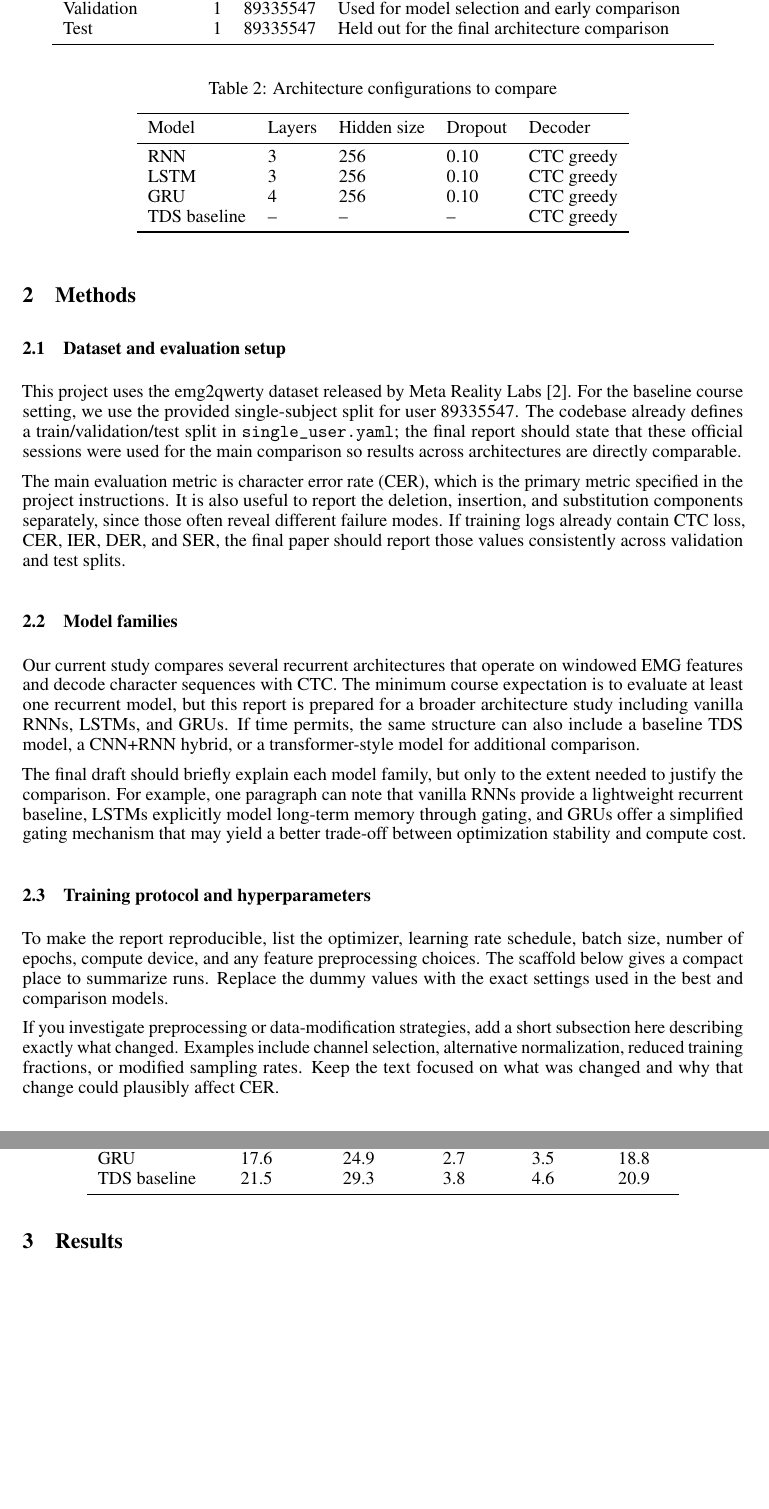
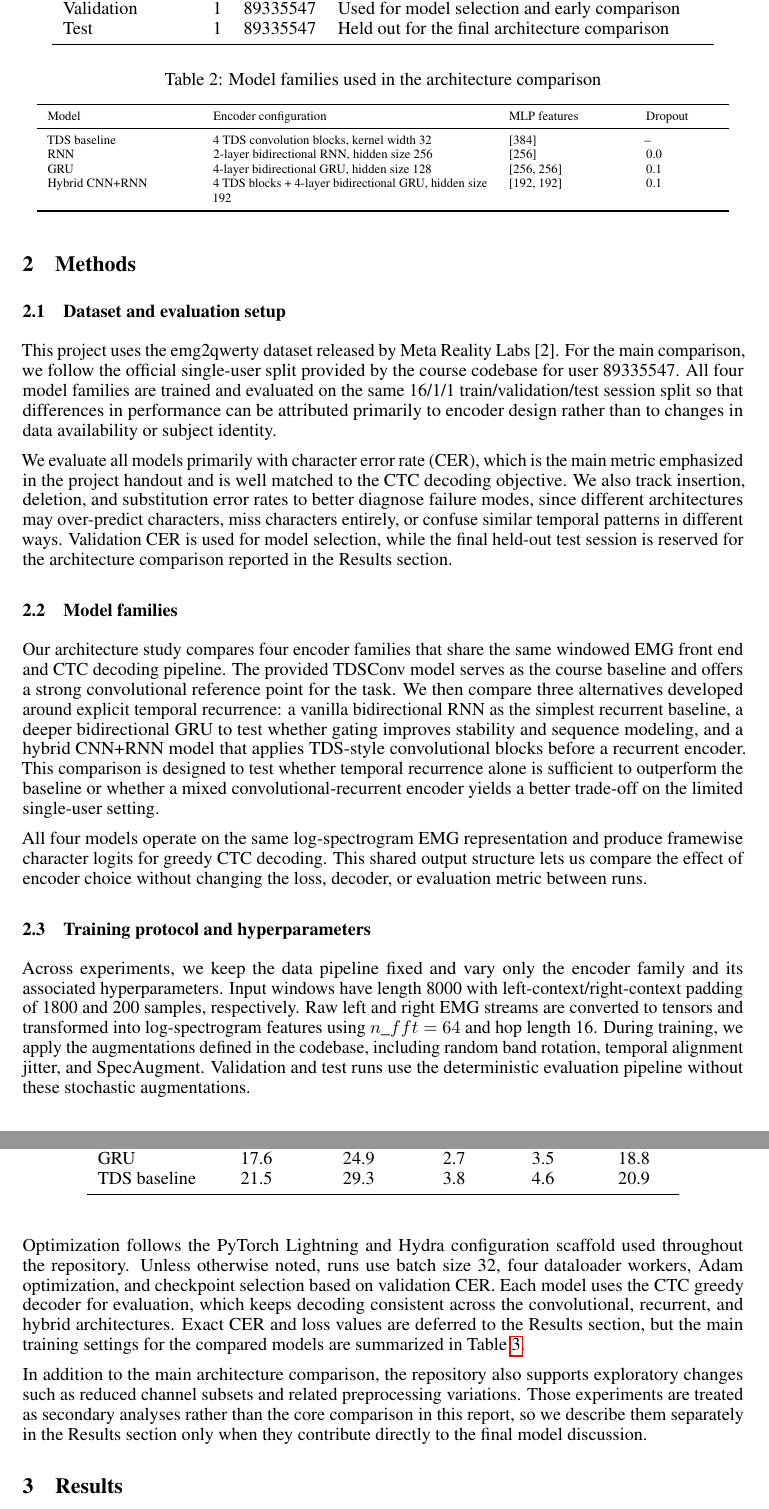
Before and after one commit to lordboba/ece-c147a-final, a LaTeX paper (Styles/final-report.tex): two parts of pages 2 and 3 of 12, joined at a grey line, cut so that both start at the same text, the shorter picture padded with empty space. Compiled offline with pdfLaTeX.

Commit message:
Sections 1 and 2

```diff
--- a/Styles/final-report.tex
+++ b/Styles/final-report.tex
@@ -82,11 +85,11 @@ be updated quickly as experiments finish.
 \subsection{Dataset and evaluation setup}
 
 This project uses the emg2qwerty dataset released by Meta Reality Labs [2]. For
-the baseline course setting, we use the
-provided single-subject split for user 89335547. The codebase already defines a
-train/validation/test split in \texttt{single\_user.yaml}; the final report should
-state that these official sessions were used for the main comparison so results
-across architectures are directly comparable.
+the main comparison, we follow the official single-user split provided by the
+course codebase for user 89335547. All four model families are trained and
+evaluated on the same 16/1/1 train/validation/test session split so that
+differences in performance can be attributed primarily to encoder design rather
+than to changes in data availability or subject identity.
 
 \begin{table}[t]
   \caption{Official single-user split used for the main experiments}
@@ -103,50 +106,70 @@ across architectures are directly comparable.
   \end{tabular}
 \end{table}
 
-The main evaluation metric is character error rate (CER), which is the primary
-metric specified in the project instructions. It is also useful to report the
-deletion, insertion, and substitution components separately, since those often
-reveal different failure modes. If training logs already contain CTC loss, CER,
-IER, DER, and SER, the final paper should report those values consistently
-across validation and test splits.
+We evaluate all models primarily with character error rate (CER), which is the
+main metric emphasized in the project handout and is well matched to the CTC
+decoding objective. We also track insertion, deletion, and substitution error
+rates to better diagnose failure modes, since different architectures may
+over-predict characters, miss characters entirely, or confuse similar temporal
+patterns in different ways. Validation CER is used for model selection, while
+the final held-out test session is reserved for the architecture comparison
+reported in the Results section.
 
 \subsection{Model families}
 
-Our current study compares several recurrent architectures that operate on
-windowed EMG features and decode character sequences with CTC. The minimum
-course expectation is to evaluate at least one recurrent model, but this report
-is prepared for a broader architecture study including vanilla RNNs, LSTMs, and
-GRUs. If time permits, the same structure can also include a baseline TDS model,
-a CNN+RNN hybrid, or a transformer-style model for additional comparison.
+Our architecture study compares four encoder families that share the same
+windowed EMG front end and CTC decoding pipeline. The provided TDSConv model
+serves as the course baseline and offers a strong convolutional reference point
+for the task. We then compare three alternatives developed around explicit
+temporal recurrence: a vanilla bidirectional RNN as the simplest recurrent
+baseline, a deeper bidirectional GRU to test whether gating improves stability
+and sequence modeling, and a hybrid CNN+RNN model that applies TDS-style
+convolutional blocks before a recurrent encoder. This comparison is designed to
+test whether temporal recurrence alone is sufficient to outperform the baseline
+or whether a mixed convolutional-recurrent encoder yields a better trade-off on
+the limited single-user setting.
 
 \begin{table}[t]
-  \caption{Architecture configurations to compare}
+  \caption{Model families used in the architecture comparison}
   \label{tab:architecture-config}
   \centering
-  \begin{tabular}{lllll}
+  \scriptsize
+  \begin{tabular}{p{0.20\linewidth}p{0.38\linewidth}p{0.16\linewidth}p{0.10\linewidth}}
     \toprule
-    Model & Layers & Hidden size & Dropout & Decoder \\
+    Model & Encoder configuration & MLP features & Dropout \\
     \midrule
-    RNN & 3 & 256 & 0.10 & CTC greedy \\
-    LSTM & 3 & 256 & 0.10 & CTC greedy \\
-    GRU & 4 & 256 & 0.10 & CTC greedy \\
-    TDS baseline & -- & -- & -- & CTC greedy \\
+    TDS baseline & 4 TDS convolution blocks, kernel width 32 & [384] & -- \\
+    RNN & 2-layer bidirectional RNN, hidden size 256 & [256] & 0.0 \\
+    GRU & 4-layer bidirectional GRU, hidden size 128 & [256, 256] & 0.1 \\
+    Hybrid CNN+RNN & 4 TDS blocks + 4-layer bidirectional GRU, hidden size 192 & [192, 192] & 0.1 \\
     \bottomrule
   \end{tabular}
 \end{table}
 
-The final draft should briefly explain each model family, but only to the
-extent needed to justify the comparison. For example, one paragraph can note
-that vanilla RNNs provide a lightweight recurrent baseline, LSTMs explicitly
-model long-term memory through gating, and GRUs offer a simplified gating
-mechanism that may yield a better trade-off between optimization stability and
-compute cost.
+All four models operate on the same log-spectrogram EMG representation and
+produce framewise character logits for greedy CTC decoding. This shared output
+structure lets us compare the effect of encoder choice without changing the
+loss, decoder, or evaluation metric between runs.
 
 \subsection{Training protocol and hyperparameters}
 
-To make the report reproducible, list the optimizer, learning rate schedule,
-batch size, number of epochs, compute device, and any feature preprocessing
-choices. The scaffold below gives a compact place to summarize runs. Replace the
-dummy values with the exact settings used in the best and comparison models.
+Across experiments, we keep the data pipeline fixed and vary only the encoder
+family and its associated hyperparameters. Input windows have length 8000 with
+left-context/right-context padding of 1800 and 200 samples, respectively. Raw
+left and right EMG streams are converted to tensors and transformed into
+log-spectrogram features using $n\_fft=64$ and hop length 16. During training,
+we apply the augmentations defined in the codebase, including random band
+rotation, temporal alignment jitter, and SpecAugment. Validation and test runs
+use the deterministic evaluation pipeline without these stochastic
+augmentations.
+
+Optimization follows the PyTorch Lightning and Hydra configuration scaffold
+used throughout the repository. Unless otherwise noted, runs use batch size 32,
+four dataloader workers, Adam optimization, and checkpoint selection based on
+validation CER. Each model uses the CTC greedy decoder for evaluation, which
+keeps decoding consistent across the convolutional, recurrent, and hybrid
+architectures. Exact CER and loss values are deferred to the Results section,
+but the main training settings for the compared models are summarized in
+Table~\ref{tab:hyperparameters}.
 
 \begin{table}[t]
@@ -167,11 +189,11 @@ dummy values with the exact settings used in the best and comparison models.
   \end{tabular}
 \end{table}
 
-If you investigate preprocessing or data-modification strategies, add a short
-subsection here describing exactly what changed. Examples include channel
-selection, alternative normalization, reduced training fractions, or modified
-sampling rates. Keep the text focused on what was changed and why that change
-could plausibly affect CER.
+In addition to the main architecture comparison, the repository also supports
+exploratory changes such as reduced channel subsets and related preprocessing
+variations. Those experiments are treated as secondary analyses rather than the
+core comparison in this report, so we describe them separately in the Results
+section only when they contribute directly to the final model discussion.
 
 \section{Results}
 
```
Also changed, not shown: Styles/final-report.pdf, Styles/final-report.tex (76 more changed lines).
